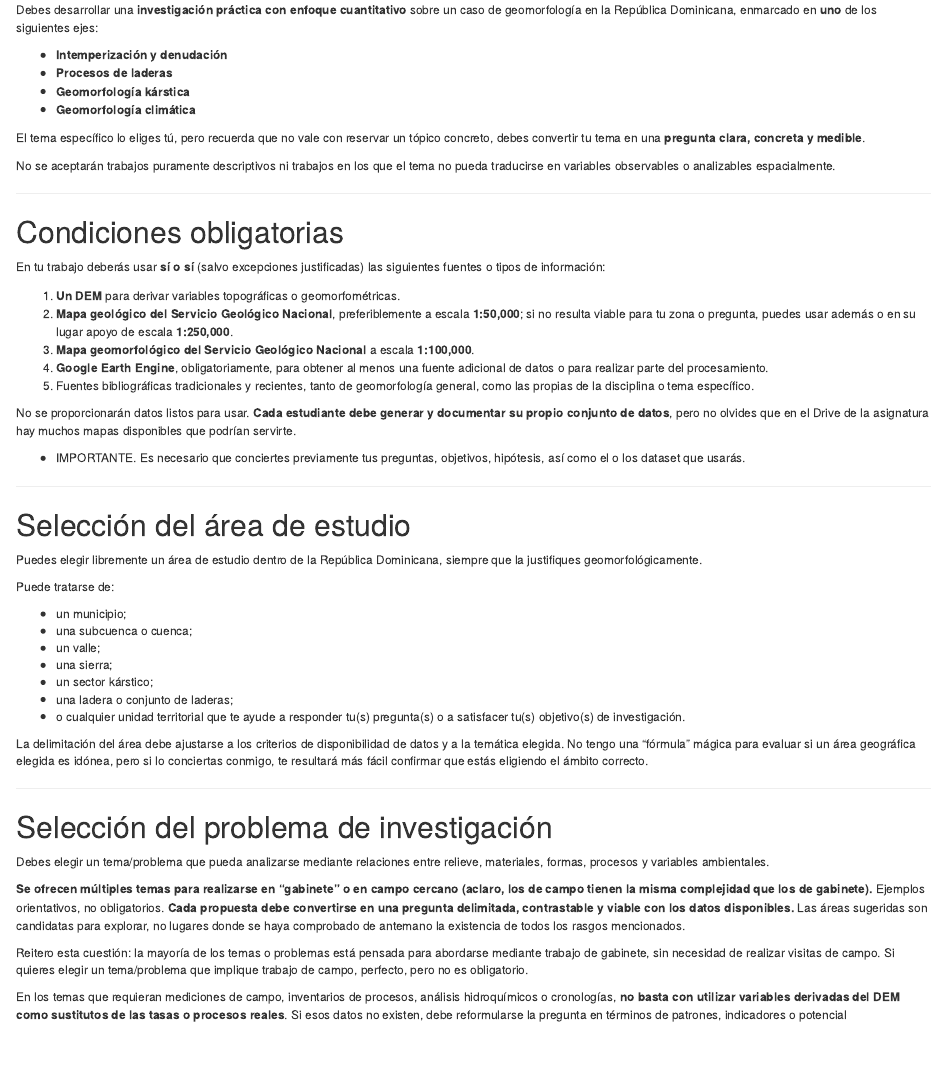
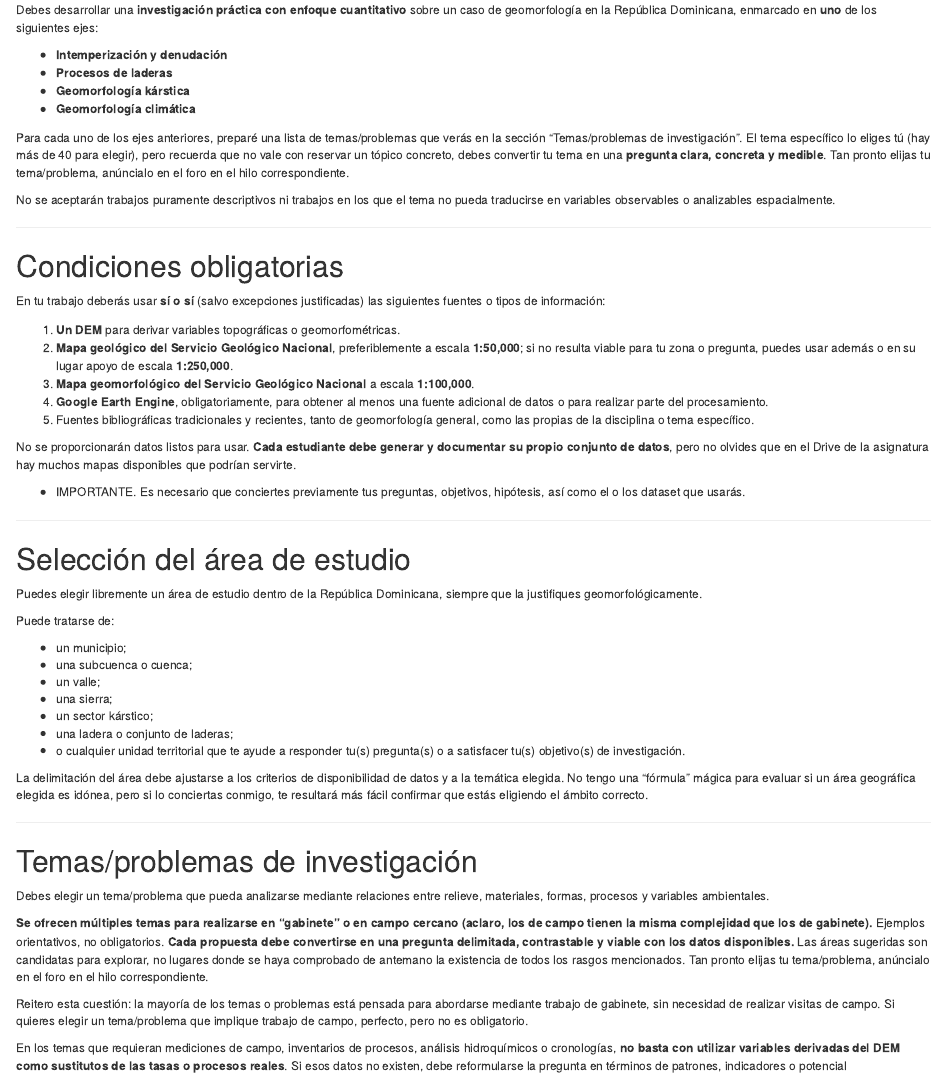
Before and after one commit to geomorfologia-master/analisis-intemperizacion-laderas-karst, an R Markdown document (README.Rmd): the page in a window 1100 px wide, from 2710 px down before the commit and from 2670 px down after it, so that both start at the same text. The pictures show the output file README.html that the author committed with the source, opened offline.

Commit message:
UPDATE README details for topic selection

```diff
--- a/README.Rmd
+++ b/README.Rmd
@@ -154,7 +154,7 @@ Debes desarrollar una **investigación práctica con enfoque cuantitativo** sobr
 * **Geomorfología kárstica**
 * **Geomorfología climática**
 
-El tema específico lo eliges tú, pero recuerda que no vale con reservar un tópico concreto, debes convertir tu tema en una **pregunta clara, concreta y medible**.
+Para cada uno de los ejes anteriores, preparé una lista de temas/problemas que verás en la sección "Temas/problemas de investigación". El tema específico lo eliges tú (hay más de 40 para elegir), pero recuerda que no vale con reservar un tópico concreto, debes convertir tu tema en una **pregunta clara, concreta y medible**. Tan pronto elijas tu tema/problema, anúncialo en el foro en el hilo correspondiente.
 
 No se aceptarán trabajos puramente descriptivos ni trabajos en los que el tema no pueda traducirse en variables observables o analizables espacialmente.
 
@@ -194,11 +194,11 @@ La delimitación del área debe ajustarse a los criterios de disponibilidad de d
 
 ---
 
-## Selección del problema de investigación
+## Temas/problemas de investigación
 
 Debes elegir un tema/problema que pueda analizarse mediante relaciones entre relieve, materiales, formas, procesos y variables ambientales.
 
-**Se ofrecen múltiples temas para realizarse en "gabinete" o en campo cercano (aclaro, los de campo tienen la misma complejidad que los de gabinete).** Ejemplos orientativos, no obligatorios. **Cada propuesta debe convertirse en una pregunta delimitada, contrastable y viable con los datos disponibles.** Las áreas sugeridas son candidatas para explorar, no lugares donde se haya comprobado de antemano la existencia de todos los rasgos mencionados.
+**Se ofrecen múltiples temas para realizarse en "gabinete" o en campo cercano (aclaro, los de campo tienen la misma complejidad que los de gabinete).** Ejemplos orientativos, no obligatorios. **Cada propuesta debe convertirse en una pregunta delimitada, contrastable y viable con los datos disponibles.** Las áreas sugeridas son candidatas para explorar, no lugares donde se haya comprobado de antemano la existencia de todos los rasgos mencionados. Tan pronto elijas tu tema/problema, anúncialo en el foro en el hilo correspondiente.
 
 Reitero esta cuestión: la mayoría de los temas o problemas está pensada para abordarse mediante trabajo de gabinete, sin necesidad de realizar visitas de campo. Si quieres elegir un tema/problema que implique trabajo de campo, perfecto, pero no es obligatorio.
 
```
Also changed, not shown: README.html, README.md, README.Rmd (3 more changed lines).
